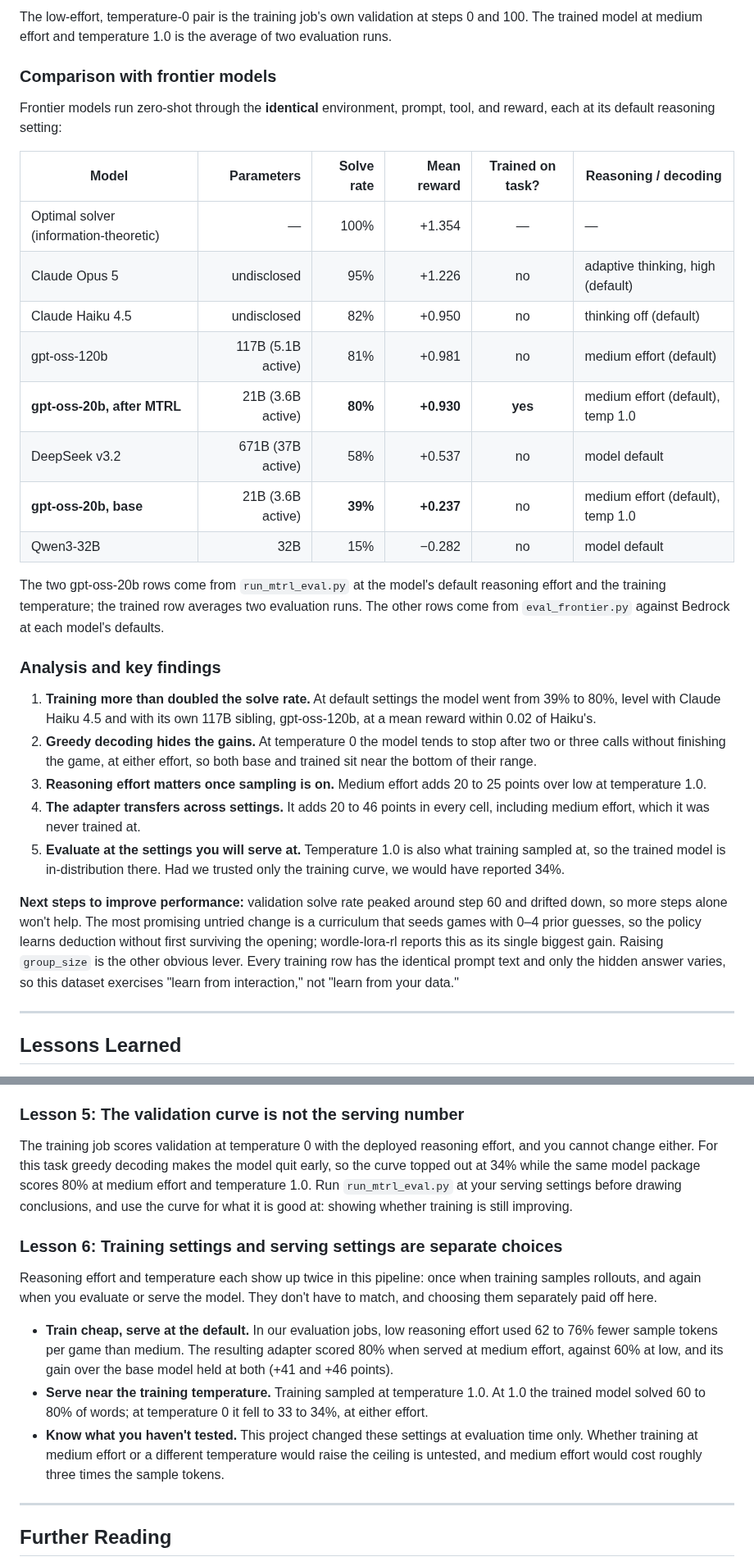
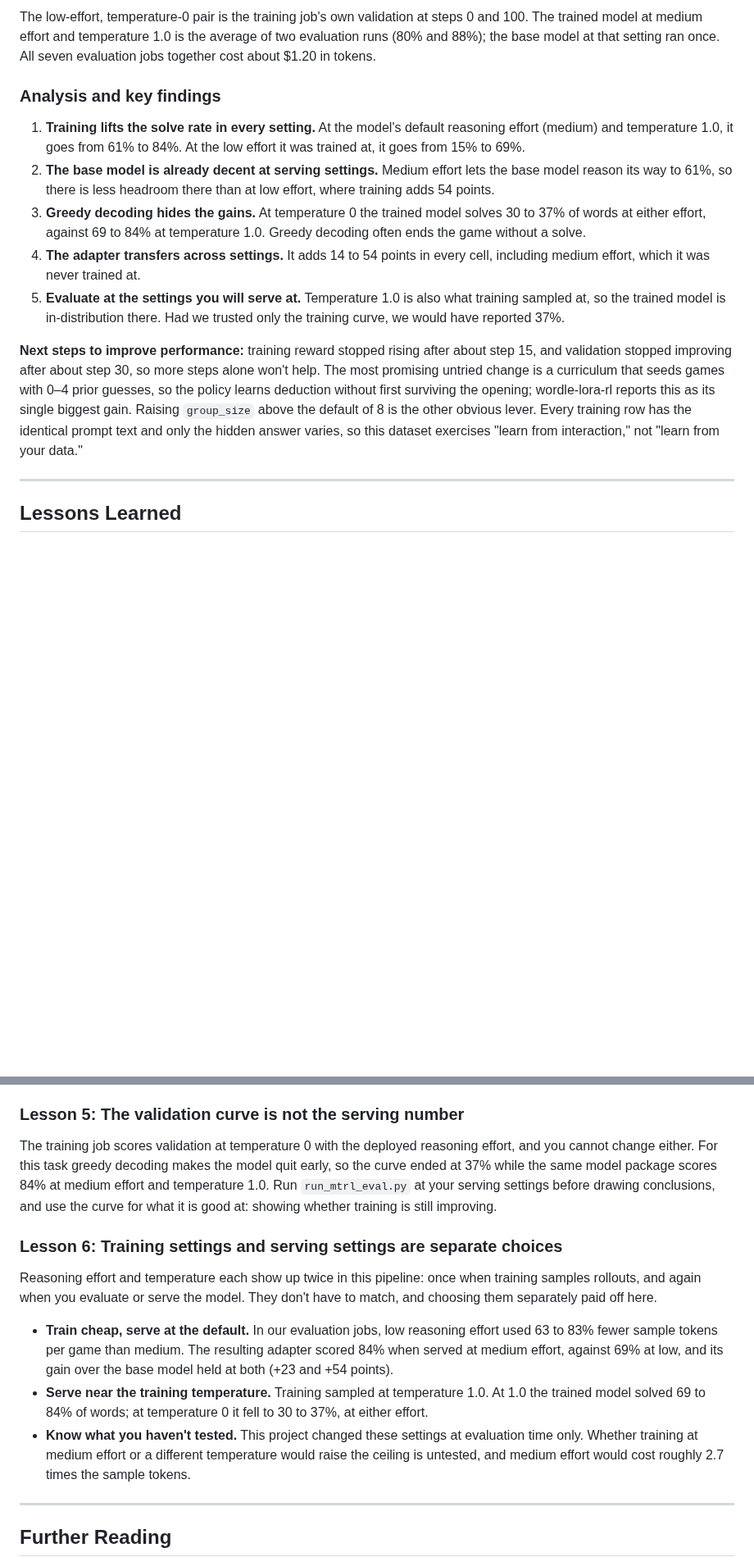
Before and after one commit to aws-samples/sample-multi-turn-rl-wordle, a Markdown page: README.md, 2 parts joined by grey strips. Shown at 82% size. GitHub-like rendering; blank space fills up the shorter version.

```diff
--- a/README.md
+++ b/README.md
@@ -627,53 +631,35 @@ bar is the trained model.
 
 The low-effort, temperature-0 pair is the training job's own validation at
 steps 0 and 100. The trained model at medium effort and temperature 1.0 is the
-average of two evaluation runs.
-
-### Comparison with frontier models
-
-Frontier models run zero-shot through the **identical** environment, prompt,
-tool, and reward, each at its default reasoning setting:
-
-| Model | Parameters | Solve rate | Mean reward | Trained on task? | Reasoning / decoding |
-|---|---:|---:|---:|:---:|---|
-| Optimal solver (information-theoretic) | — | 100% | +1.354 | — | — |
-| Claude Opus 5 | undisclosed | 95% | +1.226 | no | adaptive thinking, high (default) |
-| Claude Haiku 4.5 | undisclosed | 82% | +0.950 | no | thinking off (default) |
-| gpt-oss-120b | 117B (5.1B active) | 81% | +0.981 | no | medium effort (default) |
-| **gpt-oss-20b, after MTRL** | 21B (3.6B active) | **80%** | **+0.930** | **yes** | medium effort (default), temp 1.0 |
-| DeepSeek v3.2 | 671B (37B active) | 58% | +0.537 | no | model default |
-| **gpt-oss-20b, base** | 21B (3.6B active) | **39%** | **+0.237** | no | medium effort (default), temp 1.0 |
-| Qwen3-32B | 32B | 15% | −0.282 | no | model default |
-
-The two gpt-oss-20b rows come from `run_mtrl_eval.py` at the model's default
-reasoning effort and the training temperature; the trained row averages two
-evaluation runs. The other rows come from `eval_frontier.py` against Bedrock at
-each model's defaults.
+average of two evaluation runs (80% and 88%); the base model at that setting
+ran once. All seven evaluation jobs together cost about $1.20 in tokens.
 
 ### Analysis and key findings
 
-1. **Training more than doubled the solve rate.** At default settings the
-   model went from 39% to 80%, level with Claude Haiku 4.5 and with its own
-   117B sibling, gpt-oss-120b, at a mean reward within 0.02 of Haiku's.
-2. **Greedy decoding hides the gains.** At temperature 0 the model tends to
-   stop after two or three calls without finishing the game, at either effort,
-   so both base and trained sit near the bottom of their range.
-3. **Reasoning effort matters once sampling is on.** Medium effort adds 20 to
-   25 points over low at temperature 1.0.
-4. **The adapter transfers across settings.** It adds 20 to 46 points in every
-   cell, including medium effort, which it was never trained at.
+1. **Training lifts the solve rate in every setting.** At the model's default
+   reasoning effort (medium) and temperature 1.0, it goes from 61% to 84%. At
+   the low effort it was trained at, it goes from 15% to 69%.
+2. **The base model is already decent at serving settings.** Medium effort
+   lets the base model reason its way to 61%, so there is less headroom there
+   than at low effort, where training adds 54 points.
+3. **Greedy decoding hides the gains.** At temperature 0 the trained model
+   solves 30 to 37% of words at either effort, against 69 to 84% at
+   temperature 1.0. Greedy decoding often ends the game without a solve.
+4. **The adapter transfers across settings.** It adds 14 to 54 points in
+   every cell, including medium effort, which it was never trained at.
 5. **Evaluate at the settings you will serve at.** Temperature 1.0 is also what
    training sampled at, so the trained model is in-distribution there. Had we
-   trusted only the training curve, we would have reported 34%.
+   trusted only the training curve, we would have reported 37%.
 
-**Next steps to improve performance:** validation solve rate peaked around
-step 60 and drifted down, so more steps alone won't help. The most promising
-untried change is a curriculum that seeds games with 0–4 prior guesses, so the
-policy learns deduction without first surviving the opening; wordle-lora-rl
-reports this as its single biggest gain. Raising `group_size` is the other
-obvious lever. Every training row has the identical prompt text and only the
-hidden answer varies, so this dataset exercises "learn from interaction," not
-"learn from your data."
+**Next steps to improve performance:** training reward stopped rising after
+about step 15, and validation stopped improving after about step 30, so more
+steps alone won't help. The most promising untried change is a curriculum that
+seeds games with 0–4 prior guesses, so the policy learns deduction without
+first surviving the opening; wordle-lora-rl reports this as its single
+biggest gain. Raising `group_size` above the default of 8 is the other obvious
+lever. Every training row has the identical prompt text and only the hidden
+answer varies, so this dataset exercises "learn from interaction," not "learn
+from your data."
 
 ---
 
@@ -755,8 +741,8 @@ that ended in exceptions.
 
 The training job scores validation at temperature 0 with the deployed
 reasoning effort, and you cannot change either. For this task greedy decoding
-makes the model quit early, so the curve topped out at 34% while the same
-model package scores 80% at medium effort and temperature 1.0. Run
+makes the model quit early, so the curve ended at 37% while the same model
+package scores 84% at medium effort and temperature 1.0. Run
 `run_mtrl_eval.py` at your serving settings before drawing conclusions, and use
 the curve for what it is good at: showing whether training is still improving.
 
@@ -767,16 +753,16 @@ when training samples rollouts, and again when you evaluate or serve the
 model. They don't have to match, and choosing them separately paid off here.
 
 - **Train cheap, serve at the default.** In our evaluation jobs, low reasoning
-  effort used 62 to 76% fewer sample tokens per game than medium. The resulting adapter scored 80% when served at
-  medium effort, against 60% at low, and its gain over the base model held at
-  both (+41 and +46 points).
+  effort used 63 to 83% fewer sample tokens per game than medium. The
+  resulting adapter scored 84% when served at medium effort, against 69% at
+  low, and its gain over the base model held at both (+23 and +54 points).
 - **Serve near the training temperature.** Training sampled at temperature
-  1.0. At 1.0 the trained model solved 60 to 80% of words; at temperature 0 it
-  fell to 33 to 34%, at either effort.
+  1.0. At 1.0 the trained model solved 69 to 84% of words; at temperature 0 it
+  fell to 30 to 37%, at either effort.
 - **Know what you haven't tested.** This project changed these settings at
   evaluation time only. Whether training at medium effort or a different
   temperature would raise the ceiling is untested, and medium effort would
-  cost roughly three times the sample tokens.
+  cost roughly 2.7 times the sample tokens.
 
 ---
 
```
Also changed, not shown: other parts of README.md (+80 -74 lines), docs/plots/eval_trained_vs_base.png, docs/plots/training_curves.png, 1 other file.
